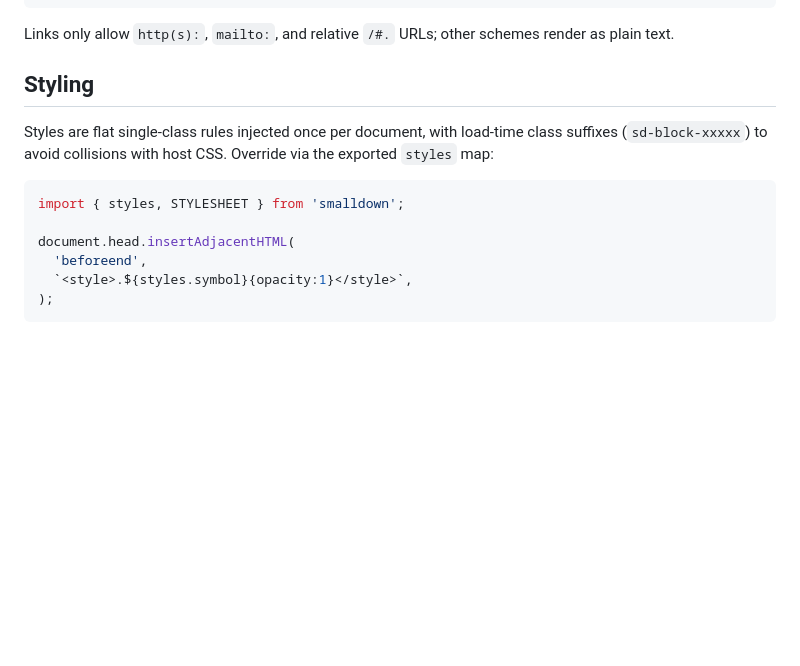
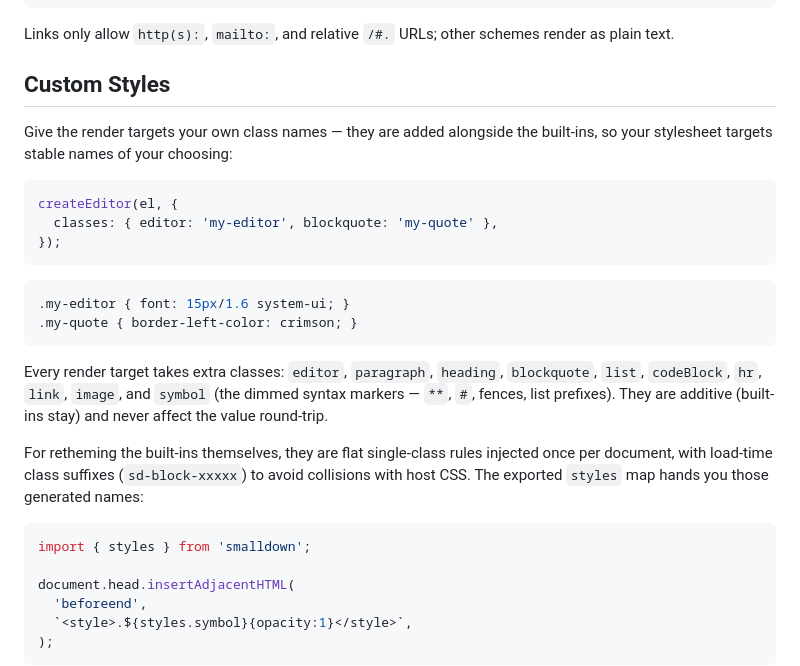
Before and after one commit to taggon/smalldown, a Markdown page: README.md, the part around the change. GitHub-like rendering; blank space fills up the shorter version.

Commit message:
README: Custom Styles section leads with the classes option (#3)
* README: Custom Styles section leads with the classes option

The styling guide opened with the internal escape hatch (load-time
suffixed classes + the styles map) while the designed extension
point — additive custom classes via the classes option — sat in the
options table only. Lead with classes, keep the styles map as the
retheme path, drop the unused STYLESHEET import.

* Custom Styles: list the symbol target

Tracks the classes.symbol hook from the sibling feature PR.

````diff
--- a/README.md
+++ b/README.md
@@ -144,14 +144,37 @@ createEditor(el, { parser });
 Links only allow `http(s):`, `mailto:`, and relative `/#.` URLs; other
 schemes render as plain text.
 
-## Styling
+## Custom Styles
 
-Styles are flat single-class rules injected once per document, with
-load-time class suffixes (`sd-block-xxxxx`) to avoid collisions with
-host CSS. Override via the exported `styles` map:
+Give the render targets your own class names — they are added
+alongside the built-ins, so your stylesheet targets stable names of
+your choosing:
 
 ```js
-import { styles, STYLESHEET } from 'smalldown';
+createEditor(el, {
+  classes: { editor: 'my-editor', blockquote: 'my-quote' },
+});
+```
+
+```css
+.my-editor { font: 15px/1.6 system-ui; }
+.my-quote { border-left-color: crimson; }
+```
+
+Every render target takes extra classes: `editor`, `paragraph`,
+`heading`, `blockquote`, `list`, `codeBlock`, `hr`, `link`, `image`,
+and `symbol` (the dimmed syntax markers — `**`, `#`, fences, list
+prefixes).
+They are additive (built-ins stay) and never affect the value
+round-trip.
+
+For retheming the built-ins themselves, they are flat single-class
+rules injected once per document, with load-time class suffixes
+(`sd-block-xxxxx`) to avoid collisions with host CSS. The exported
+`styles` map hands you those generated names:
+
+```js
+import { styles } from 'smalldown';
 
 document.head.insertAdjacentHTML(
   'beforeend',
````
